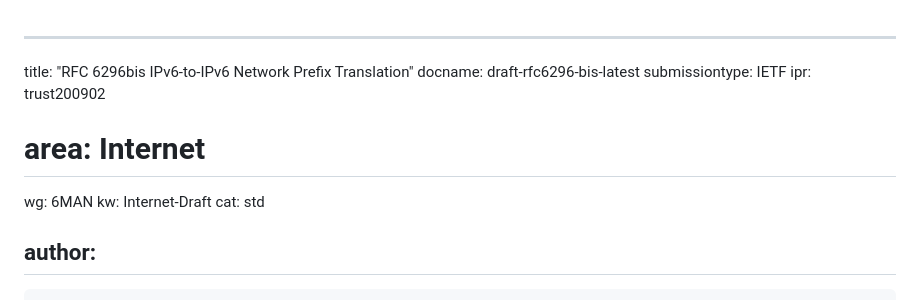
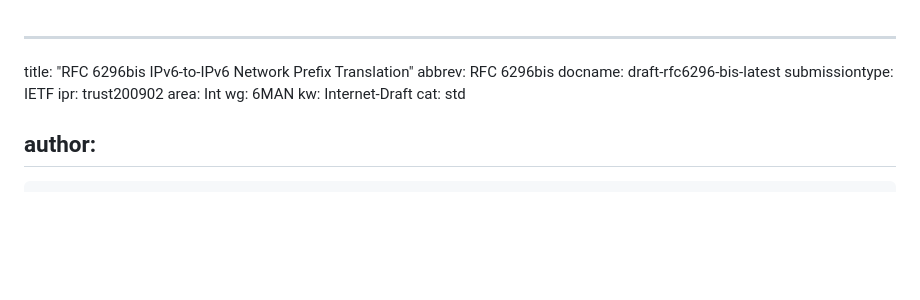
Before and after one commit to otroan/rfc6296-bis, a Markdown page: draft-rfc6296-bis.md, the part around the change. GitHub-like rendering; blank space fills up the shorter version.

Commit message:
add abbrev: RFC 6296bis

```diff
--- a/draft-rfc6296-bis.md
+++ b/draft-rfc6296-bis.md
@@ -1,9 +1,10 @@
 ---
 title: "RFC 6296bis IPv6-to-IPv6 Network Prefix Translation"
+abbrev: RFC 6296bis
 docname: draft-rfc6296-bis-latest
 submissiontype: IETF
 ipr: trust200902
-# area: Internet
+area: Int
 wg: 6MAN
 kw: Internet-Draft
 cat: std
```
